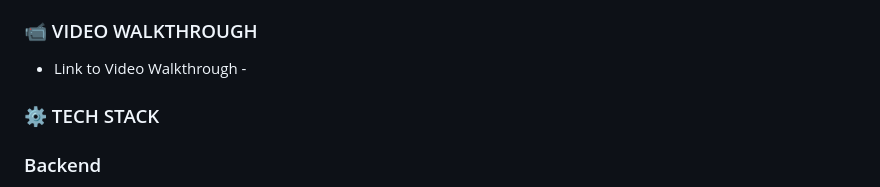
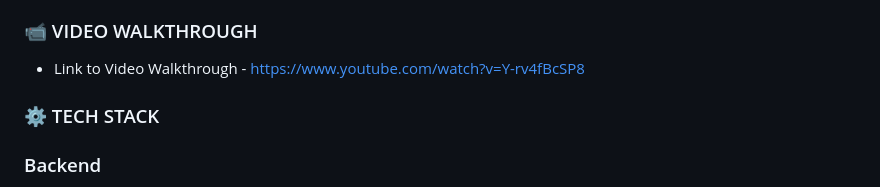
Before and after one commit to L-nsamba/urban_mobility_data_explorer_Group-15, a Markdown page: README.md, the part around the change. Rendered like a GitHub page.

```diff
--- a/README.md
+++ b/README.md
@@ -5,7 +5,7 @@ This project is an enterprise-level full-stack application built using real-worl
 <br>
 
 ### 📹 VIDEO WALKTHROUGH
-* Link to Video Walkthrough -
+* Link to Video Walkthrough - https://www.youtube.com/watch?v=Y-rv4fBcSP8
 
 ### ⚙️ TECH STACK
 ### Backend
```
